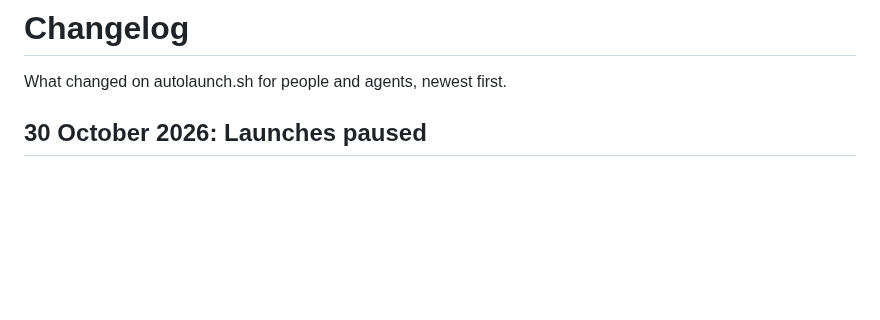
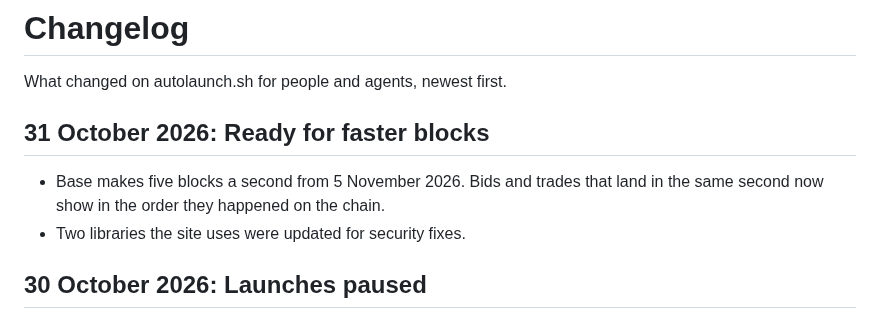
Before and after one commit to regents-ai/autolaunch, a Markdown page: CHANGELOG.md, the part around the change. Drawn GitHub-style; blank space fills up the shorter version.

```diff
--- a/CHANGELOG.md
+++ b/CHANGELOG.md
@@ -1,6 +1,10 @@
 # Changelog
 
 What changed on autolaunch.sh for people and agents, newest first.
+
+## 31 October 2026: Ready for faster blocks
+- Base makes five blocks a second from 5 November 2026. Bids and trades that land in the same second now show in the order they happened on the chain.
+- Two libraries the site uses were updated for security fixes.
 
 ## 30 October 2026: Launches paused
 - Base gets faster blocks on 5 November 2026. Until the new version opens, the Memestock launchpad and the Revstake launcher on Base take no new launches.
```
Also changed, not shown: RELEASES.md (+1 -0 lines).
